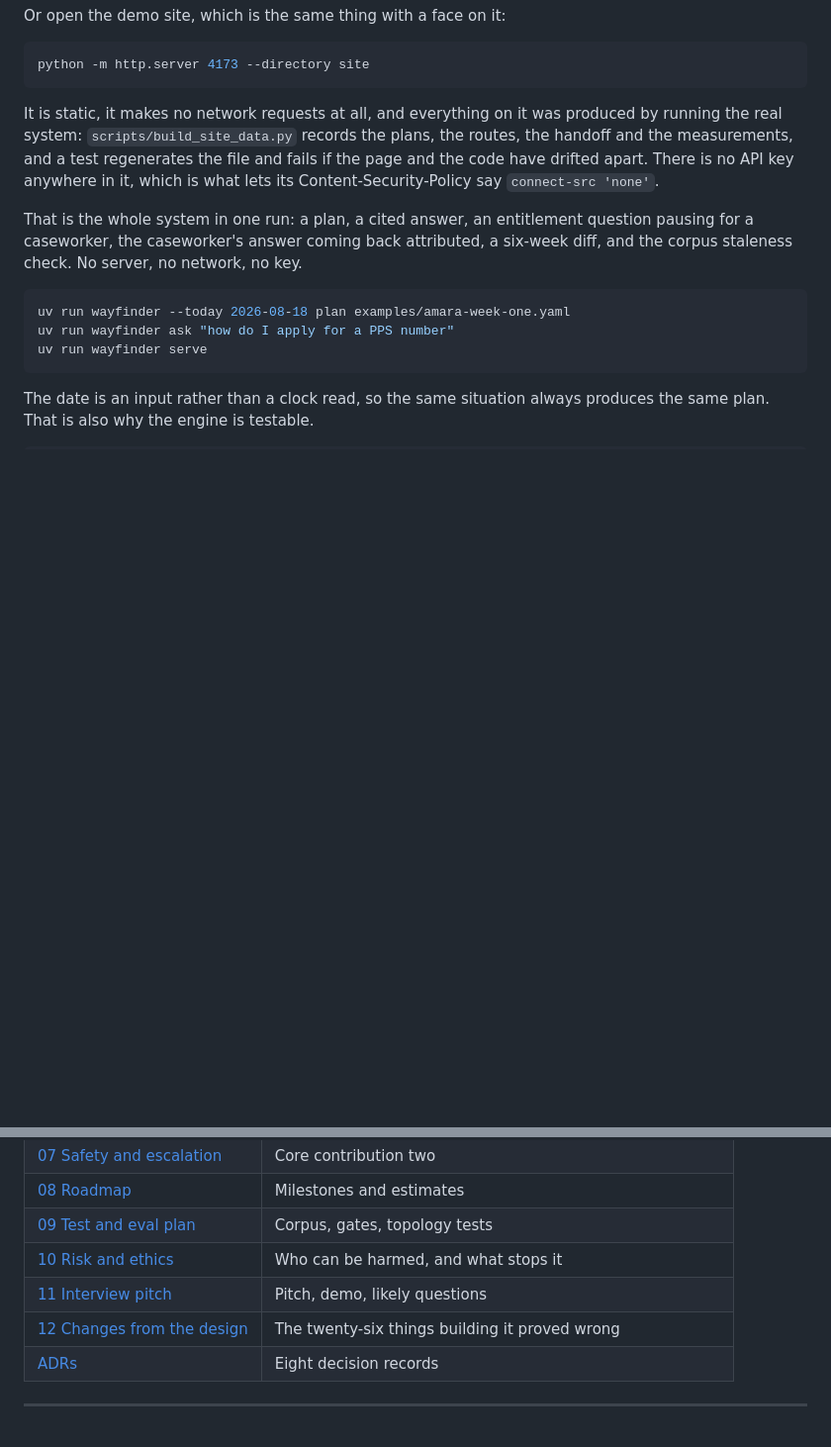
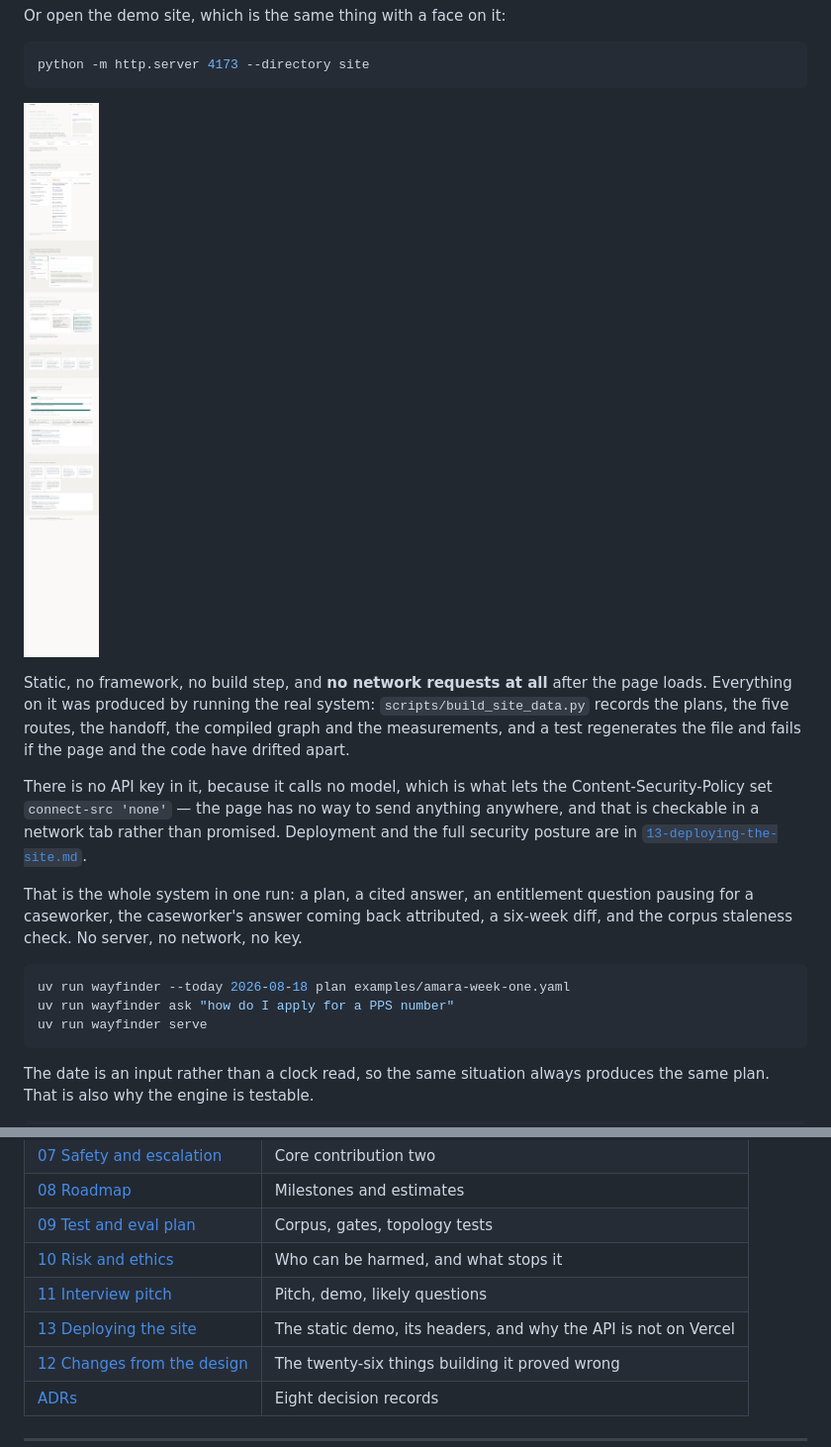
Before and after one commit to IronNathanAlvares/wayfinder, a Markdown page: README.md, 2 parts joined by grey strips. Shown at 99% size. GitHub-like rendering; pictures changed too: docs/screenshots/01-full-light.png (added); blank space fills up the shorter version.

````diff
--- a/README.md
+++ b/README.md
@@ -86,12 +86,19 @@ Or open the demo site, which is the same thing with a face on it:
 python -m http.server 4173 --directory site
 ```
 
-It is static, it makes no network requests at all, and everything on it was
-produced by running the real system: `scripts/build_site_data.py` records the
-plans, the routes, the handoff and the measurements, and a test regenerates the
-file and fails if the page and the code have drifted apart. There is no API key
-anywhere in it, which is what lets its Content-Security-Policy say
-`connect-src 'none'`.
+[![The demo site](docs/screenshots/01-full-light.png)](docs/screenshots/01-full-light.png)
+
+Static, no framework, no build step, and **no network requests at all** after
+the page loads. Everything on it was produced by running the real system:
+`scripts/build_site_data.py` records the plans, the five routes, the handoff,
+the compiled graph and the measurements, and a test regenerates the file and
+fails if the page and the code have drifted apart.
+
+There is no API key in it, because it calls no model, which is what lets the
+Content-Security-Policy set `connect-src 'none'` — the page has no way to send
+anything anywhere, and that is checkable in a network tab rather than promised.
+Deployment and the full security posture are in
+[`13-deploying-the-site.md`](docs/13-deploying-the-site.md).
 
 That is the whole system in one run: a plan, a cited answer, an entitlement
 question pausing for a caseworker, the caseworker's answer coming back
@@ -409,6 +416,7 @@ Each is enforced structurally and each has a test. See
 | [09 Test and eval plan](docs/09-test-and-eval-plan.md) | Corpus, gates, topology tests |
 | [10 Risk and ethics](docs/10-risk-and-ethics.md) | Who can be harmed, and what stops it |
 | [11 Interview pitch](docs/11-interview-pitch.md) | Pitch, demo, likely questions |
+| [13 Deploying the site](docs/13-deploying-the-site.md) | The static demo, its headers, and why the API is not on Vercel |
 | [12 Changes from the design](docs/12-changes-from-design.md) | The twenty-six things building it proved wrong |
 | [ADRs](docs/adr/) | Eight decision records |
 
````
Also changed, not shown: docs/00-INDEX.md (+1 -0 lines), docs/13-deploying-the-site.md (added, +200 -0 lines), docs/screenshots/02-full-dark.png (added), docs/screenshots/03-full-mobile.png (added), 6 other files.
